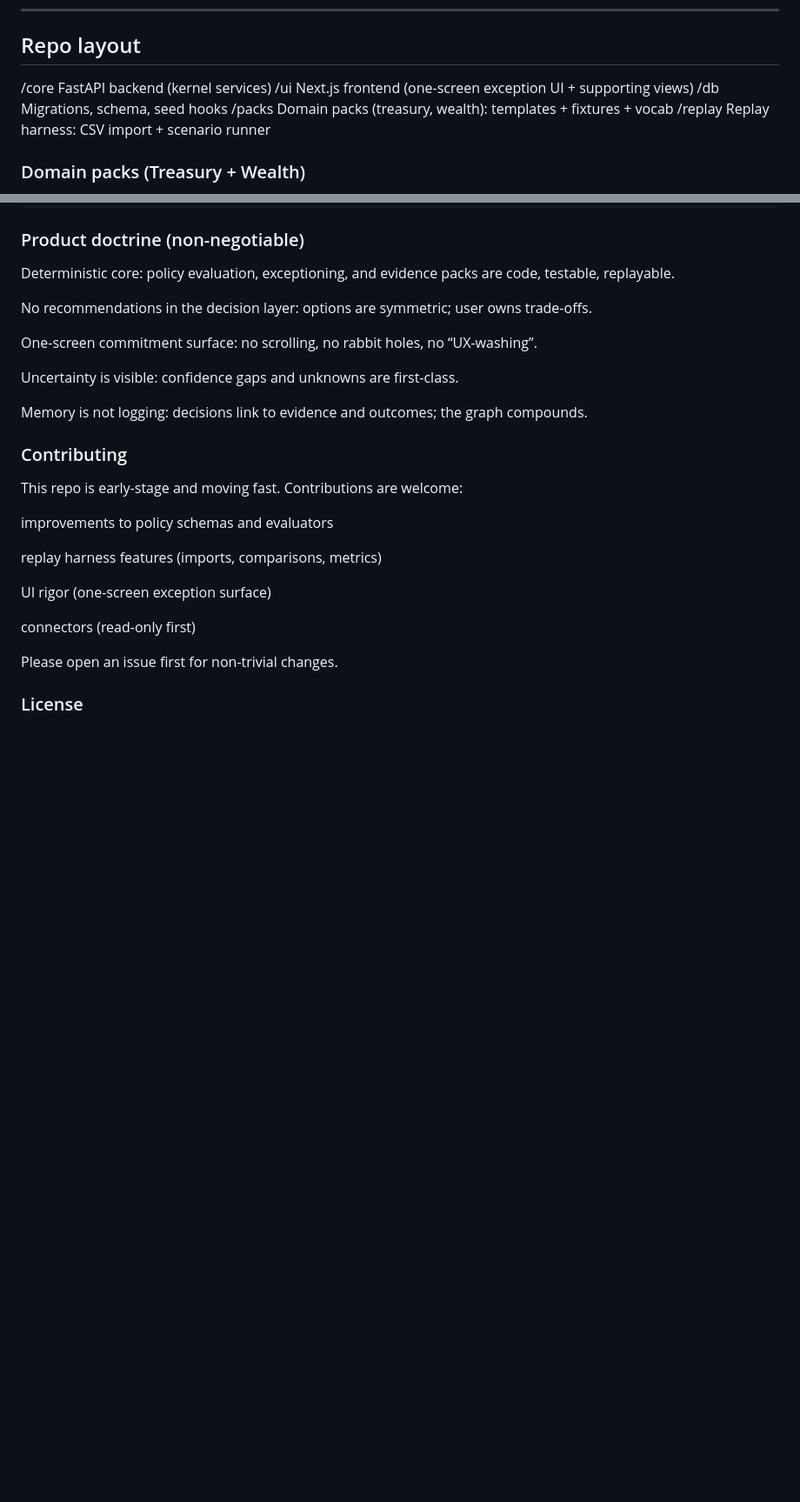
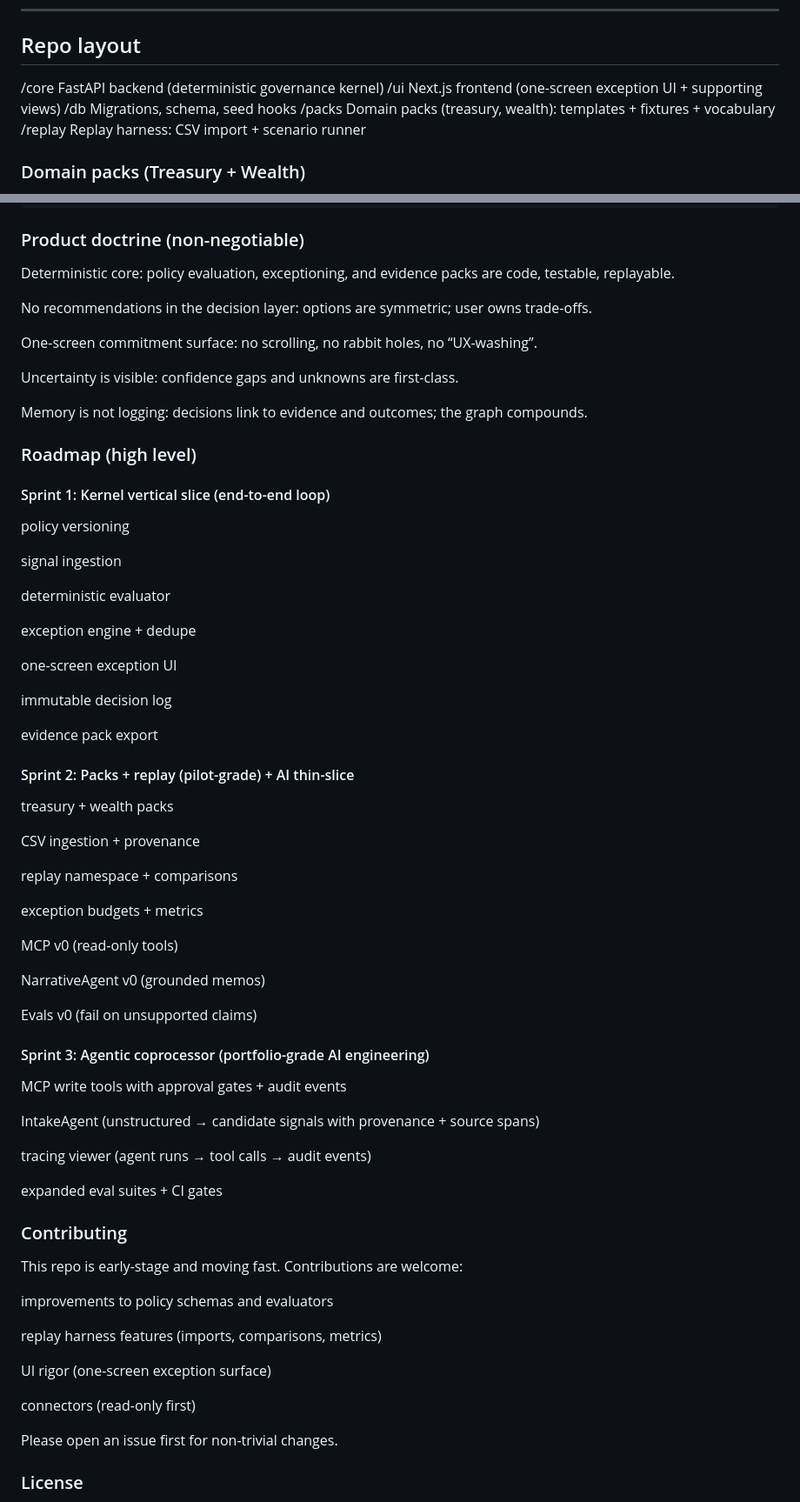
Before and after one commit to Silveroboros-dev/Governance-OS, a Markdown page: README.md, 2 parts joined by grey strips. Shown at 87% size. Drawn GitHub-style; blank space fills up the shorter version.

```diff
--- a/README.md
+++ b/README.md
@@ -49,10 +73,11 @@ Governance OS is built as a **control-plane**: autonomous where safe, interrupti
 ---
 
 ## Repo layout
-/core FastAPI backend (kernel services)
+
+/core FastAPI backend (deterministic governance kernel)
 /ui Next.js frontend (one-screen exception UI + supporting views)
 /db Migrations, schema, seed hooks
-/packs Domain packs (treasury, wealth): templates + fixtures + vocab
+/packs Domain packs (treasury, wealth): templates + fixtures + vocabulary
 /replay Replay harness: CSV import + scenario runner
 
 ### Domain packs (Treasury + Wealth)
@@ -125,7 +150,48 @@ Uncertainty is visible: confidence gaps and unknowns are first-class.
 
 Memory is not logging: decisions link to evidence and outcomes; the graph compounds.
 
+### Roadmap (high level)
+#### Sprint 1: Kernel vertical slice (end-to-end loop)
 
+policy versioning
+
+signal ingestion
+
+deterministic evaluator
+
+exception engine + dedupe
+
+one-screen exception UI
+
+immutable decision log
+
+evidence pack export
+
+#### Sprint 2: Packs + replay (pilot-grade) + AI thin-slice
+
+treasury + wealth packs
+
+CSV ingestion + provenance
+
+replay namespace + comparisons
+
+exception budgets + metrics
+
+MCP v0 (read-only tools)
+
+NarrativeAgent v0 (grounded memos)
+
+Evals v0 (fail on unsupported claims)
+
+#### Sprint 3: Agentic coprocessor (portfolio-grade AI engineering)
+
+MCP write tools with approval gates + audit events
+
+IntakeAgent (unstructured → candidate signals with provenance + source spans)
+
+tracing viewer (agent runs → tool calls → audit events)
+
+expanded eval suites + CI gates
 
 ### Contributing
 
```
Also changed, not shown: other parts of README.md (+24 -0 lines).
